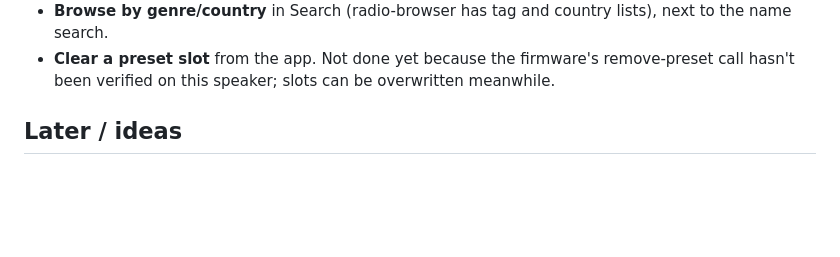
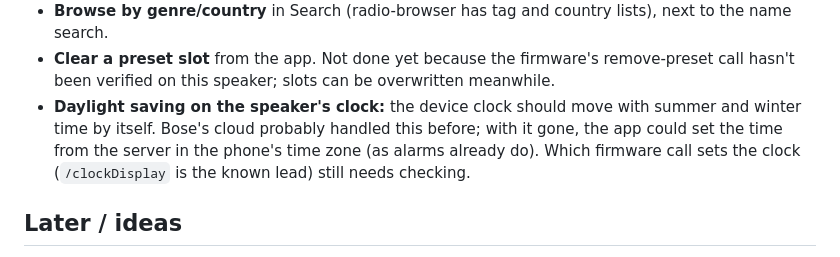
Before and after one commit to FarzadDerafshi/TouchingSounds, a Markdown page: ProjectDocs/ROADMAP.md, the part around the change. Drawn GitHub-style; blank space fills up the shorter version.

Commit message:
docs: roadmap - daylight saving on the speaker clock
Co-Authored-By: Claude Opus 5.5 <noreply@anthropic.com>
Claude-Session: https://claude.ai/code/session_012rs5gWW7JsTmKnJDUs8Xrx

```diff
--- a/ProjectDocs/ROADMAP.md
+++ b/ProjectDocs/ROADMAP.md
@@ -19,6 +19,10 @@
   to the name search.
 - **Clear a preset slot** from the app. Not done yet because the firmware's remove-preset
   call hasn't been verified on this speaker; slots can be overwritten meanwhile.
+- **Daylight saving on the speaker's clock:** the device clock should move with summer and
+  winter time by itself. Bose's cloud probably handled this before; with it gone, the app
+  could set the time from the server in the phone's time zone (as alarms already do).
+  Which firmware call sets the clock (`/clockDisplay` is the known lead) still needs checking.
 
 ## Later / ideas
 
```
